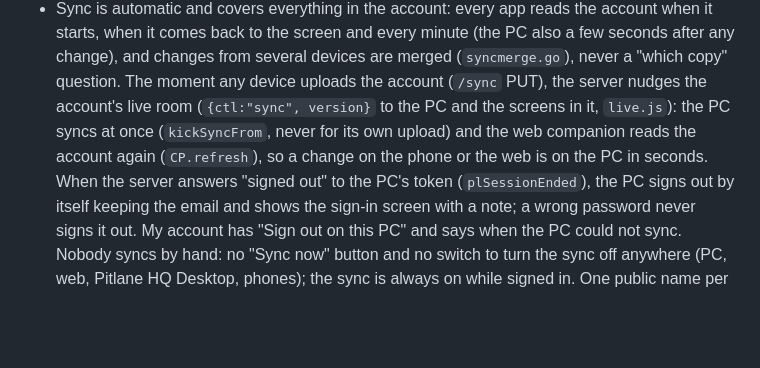
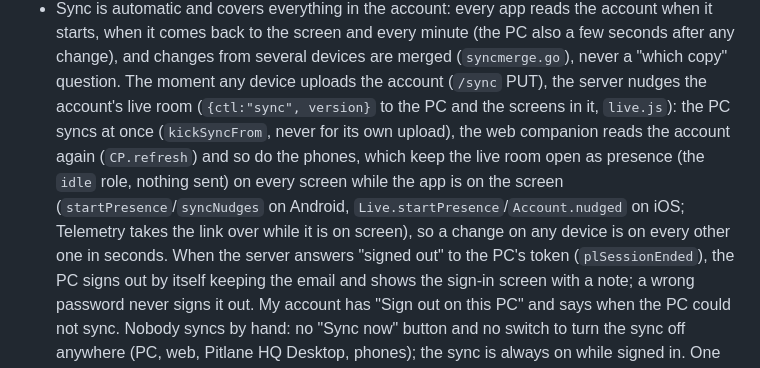
Before and after one commit to kevincsv/Pitwall-test, a Markdown page: CLAUDE.md, the part around the change. GitHub-like rendering; blank space fills up the shorter version.

Commit message:
Rules and changelog: the phones read the account at once on the server's sync nudge
Co-Authored-By: Claude Fable 5.1 <noreply@anthropic.com>
Claude-Session: https://claude.ai/code/session_0142Hqb35MHS5ZCRN4wP4XwS

```diff
--- a/CLAUDE.md
+++ b/CLAUDE.md
@@ -327,8 +327,11 @@
   when it comes back to the screen and every minute (the PC also a few seconds after any change), and
   changes from several devices are merged (`syncmerge.go`), never a "which copy" question. The moment any device
   uploads the account (`/sync` PUT), the server nudges the account's live room (`{ctl:"sync", version}` to the PC
-  and the screens in it, `live.js`): the PC syncs at once (`kickSyncFrom`, never for its own upload) and the web
-  companion reads the account again (`CP.refresh`), so a change on the phone or the web is on the PC in seconds. When the server
+  and the screens in it, `live.js`): the PC syncs at once (`kickSyncFrom`, never for its own upload), the web
+  companion reads the account again (`CP.refresh`) and so do the phones, which keep the live room open as presence
+  (the `idle` role, nothing sent) on every screen while the app is on the screen (`startPresence`/`syncNudges` on
+  Android, `Live.startPresence`/`Account.nudged` on iOS; Telemetry takes the link over while it is on screen), so a
+  change on any device is on every other one in seconds. When the server
   answers "signed out" to the PC's token (`plSessionEnded`), the PC signs out by itself keeping the email and
   shows the sign-in screen with a note; a wrong password never signs it out. My account has "Sign out on this
   PC" and says when the PC could not sync. Nobody syncs by hand: no "Sync now" button and no switch to turn the sync
```
Also changed, not shown: CHANGELOG.md (+2 -2 lines).
